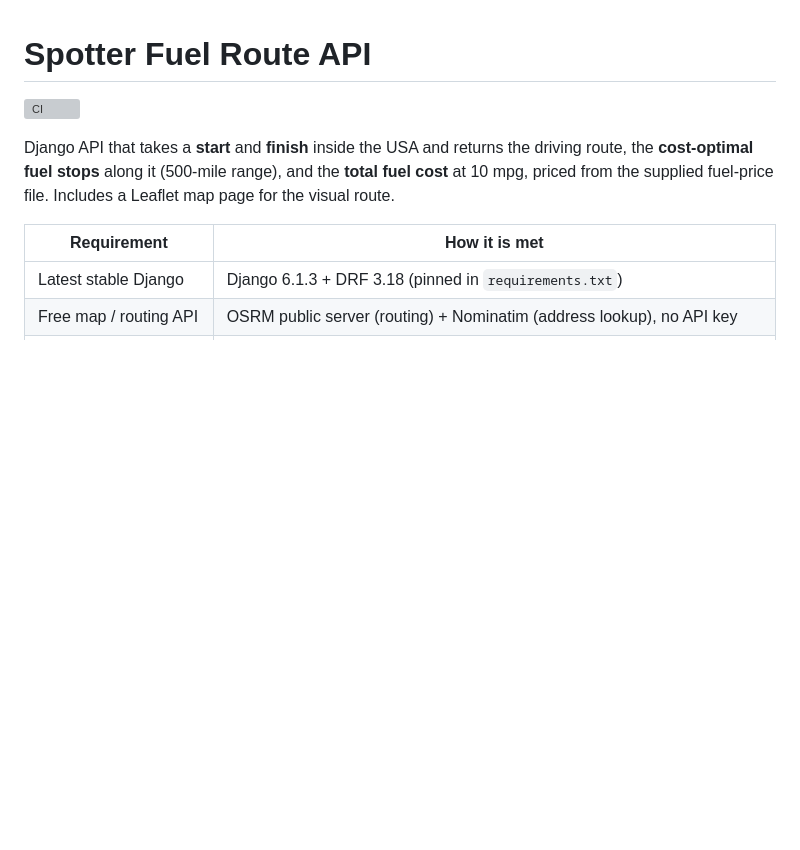
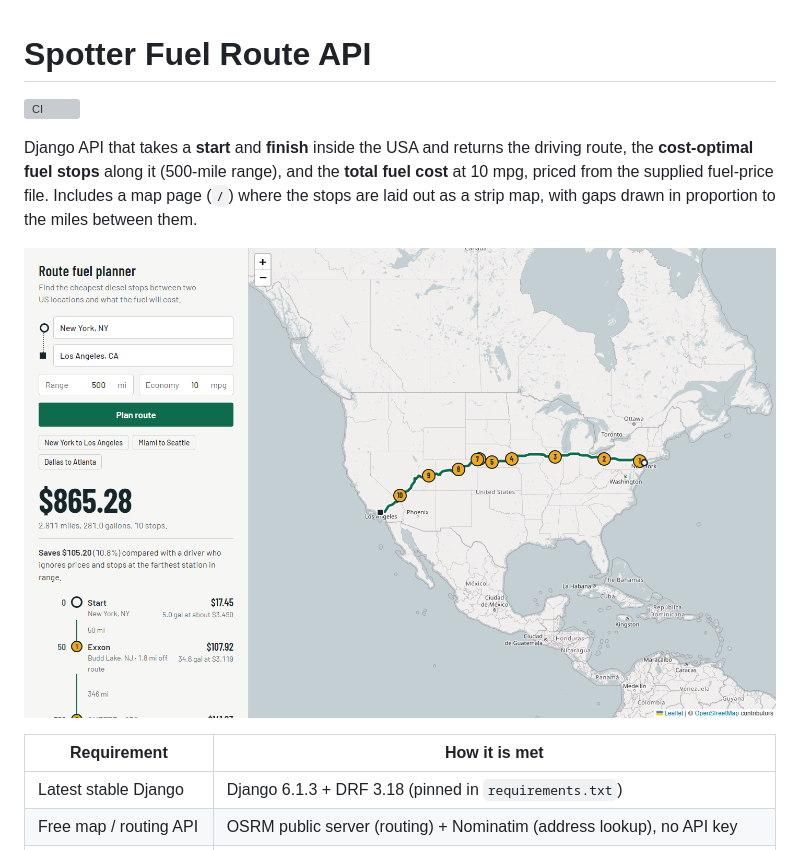
Before and after one commit to Vatsal20042004/spotter-fuel-route, a Markdown page: README.md, the part around the change. GitHub-like rendering; pictures changed too: docs/screenshot.png (added); blank space fills up the shorter version; grey boxes are pictures that could not be loaded.

Commit message:
Redesign map page as a trip sheet with a proportional strip map; add screenshot

```diff
--- a/README.md
+++ b/README.md
@@ -4,7 +4,9 @@
 
 Django API that takes a **start** and **finish** inside the USA and returns the driving route, the
 **cost-optimal fuel stops** along it (500-mile range), and the **total fuel cost** at 10 mpg, priced
-from the supplied fuel-price file. Includes a Leaflet map page for the visual route.
+from the supplied fuel-price file. Includes a map page (`/`) where the stops are laid out as a strip map, with gaps drawn in proportion to the miles between them.
+
+![Route fuel planner: New York to Los Angeles](docs/screenshot.png)
 
 | Requirement | How it is met |
 |---|---|
```
Also changed, not shown: 1 other file.
